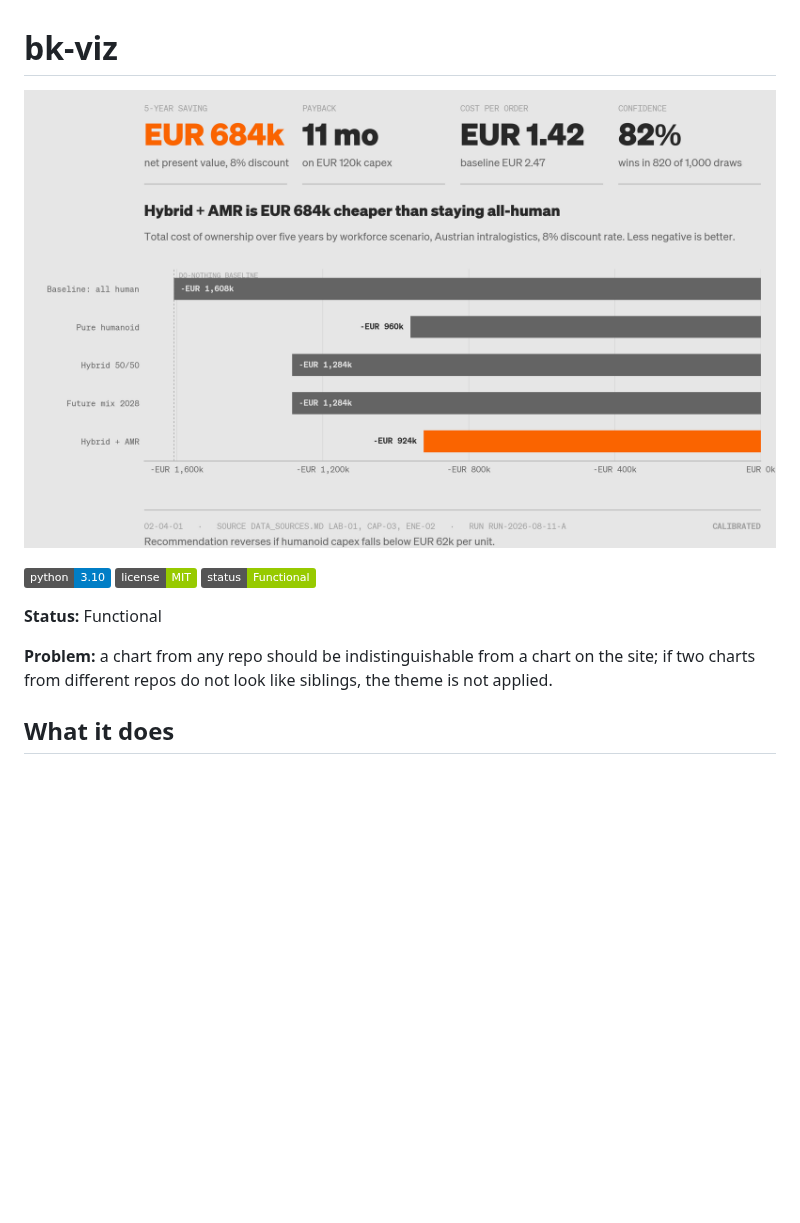
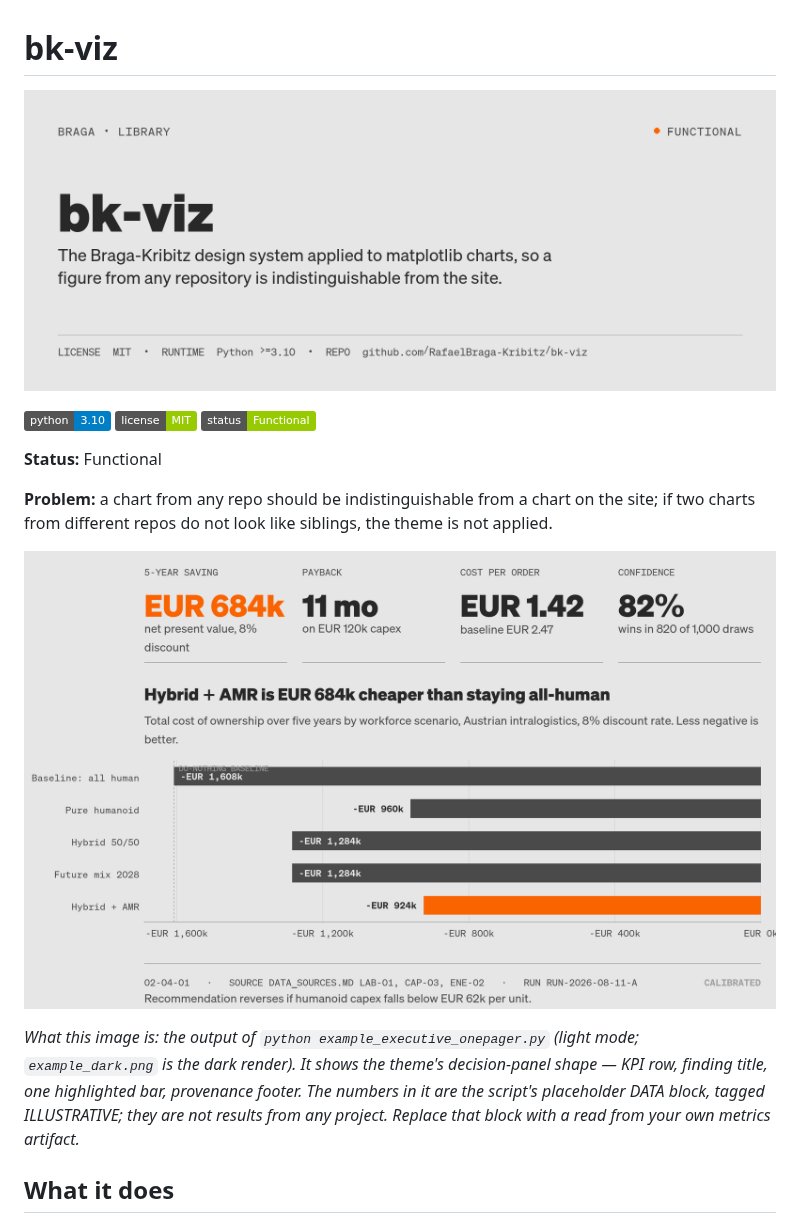
Before and after one commit to RafaelBraga-Kribitz/bk-viz, a Markdown page: README.md, the part around one of its changes. Drawn GitHub-style; pictures changed too: docs/assets/hero.png (added), example_light.png; badges without logos; blank space fills up the shorter version.

```diff
--- a/README.md
+++ b/README.md
@@ -1,6 +1,6 @@
 # bk-viz
 
-![bk-viz — The Braga-Kribitz design system applied to matplotlib charts, so a figure from any repository is indistinguishable from the site.](example_light.png)
+![bk-viz — The Braga-Kribitz design system applied to matplotlib charts, so a figure from any repository is indistinguishable from the site.](docs/assets/hero.png)
 
 [![Python 3.10](https://img.shields.io/badge/python-3.10-blue)](pyproject.toml)
 [![License: MIT](https://img.shields.io/badge/license-MIT-green)](LICENSE)
@@ -11,6 +11,10 @@
 **Problem:** a chart from any repo should be indistinguishable from a chart on
 the site; if two charts from different repos do not look like siblings, the
 theme is not applied.
+
+![Executive decision panel rendered by example_executive_onepager.py in light mode: KPI row, finding title, horizontal bar chart of five-year cost by scenario, provenance footer](example_light.png)
+
+*What this image is: the output of `python example_executive_onepager.py` (light mode; `example_dark.png` is the dark render). It shows the theme's decision-panel shape — KPI row, finding title, one highlighted bar, provenance footer. The numbers in it are the script's placeholder DATA block, tagged ILLUSTRATIVE; they are not results from any project. Replace that block with a read from your own metrics artifact.*
 
 ## What it does
 
```
Also changed, not shown: other parts of README.md (+7 -0 lines), example_dark.png, 4 other files.
